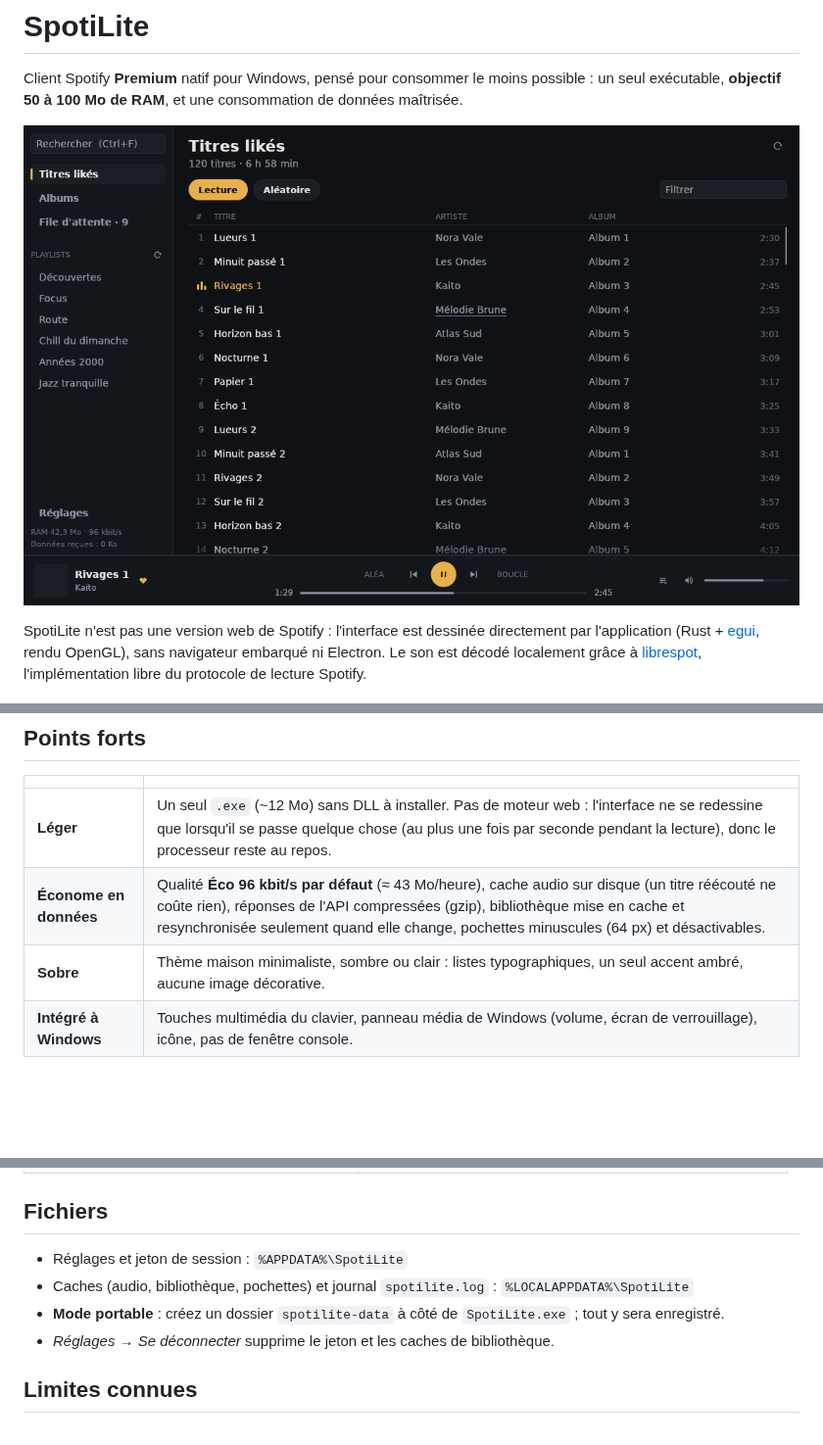
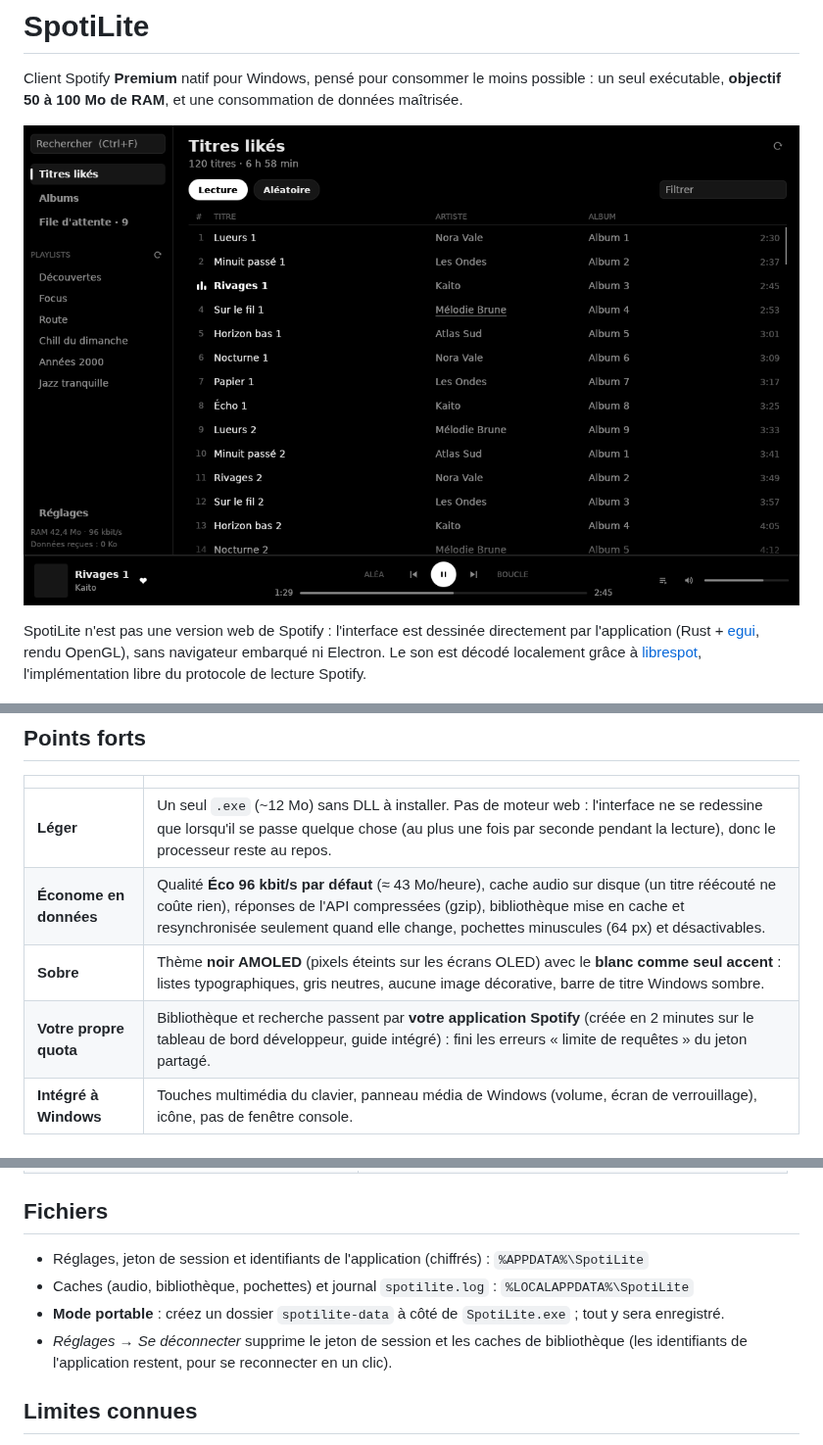
Before and after one commit to Clemslegoat/SpotiLite, a Markdown page: README.md, 3 parts joined by grey strips. Shown at 98% size. Rendered like a GitHub page; pictures changed too: docs/apercu.png; blank space fills up the shorter version.

```diff
--- a/README.md
+++ b/README.md
@@ -17,7 +17,8 @@ de lecture Spotify.
 |---|---|
 | **Léger** | Un seul `.exe` (~12 Mo) sans DLL à installer. Pas de moteur web : l'interface ne se redessine que lorsqu'il se passe quelque chose (au plus une fois par seconde pendant la lecture), donc le processeur reste au repos. |
 | **Économe en données** | Qualité **Éco 96 kbit/s par défaut** (≈ 43 Mo/heure), cache audio sur disque (un titre réécouté ne coûte rien), réponses de l'API compressées (gzip), bibliothèque mise en cache et resynchronisée seulement quand elle change, pochettes minuscules (64 px) et désactivables. |
-| **Sobre** | Thème maison minimaliste, sombre ou clair : listes typographiques, un seul accent ambré, aucune image décorative. |
+| **Sobre** | Thème **noir AMOLED** (pixels éteints sur les écrans OLED) avec le **blanc comme seul accent** : listes typographiques, gris neutres, aucune image décorative, barre de titre Windows sombre. |
+| **Votre propre quota** | Bibliothèque et recherche passent par **votre application Spotify** (créée en 2 minutes sur le tableau de bord développeur, guide intégré) : fini les erreurs « limite de requêtes » du jeton partagé. |
 | **Intégré à Windows** | Touches multimédia du clavier, panneau média de Windows (volume, écran de verrouillage), icône, pas de fenêtre console. |
 
 ## Fonctionnalités
@@ -108,11 +119,12 @@ automatiquement sur le protocole de lecture de Spotify : elles restent accessibl
 
 ## Fichiers
 
-- Réglages et jeton de session : `%APPDATA%\SpotiLite`
+- Réglages, jeton de session et identifiants de l'application (chiffrés) : `%APPDATA%\SpotiLite`
 - Caches (audio, bibliothèque, pochettes) et journal `spotilite.log` : `%LOCALAPPDATA%\SpotiLite`
 - **Mode portable** : créez un dossier `spotilite-data` à côté de `SpotiLite.exe` ; tout y sera
   enregistré.
-- *Réglages → Se déconnecter* supprime le jeton et les caches de bibliothèque.
+- *Réglages → Se déconnecter* supprime le jeton de session et les caches de bibliothèque
+  (les identifiants de l'application restent, pour se reconnecter en un clic).
 
 ## Limites connues
 
```
Also changed, not shown: other parts of README.md (+32 -20 lines), assets/spotilite-256.png, docs/configuration.png (added), 12 other files.
